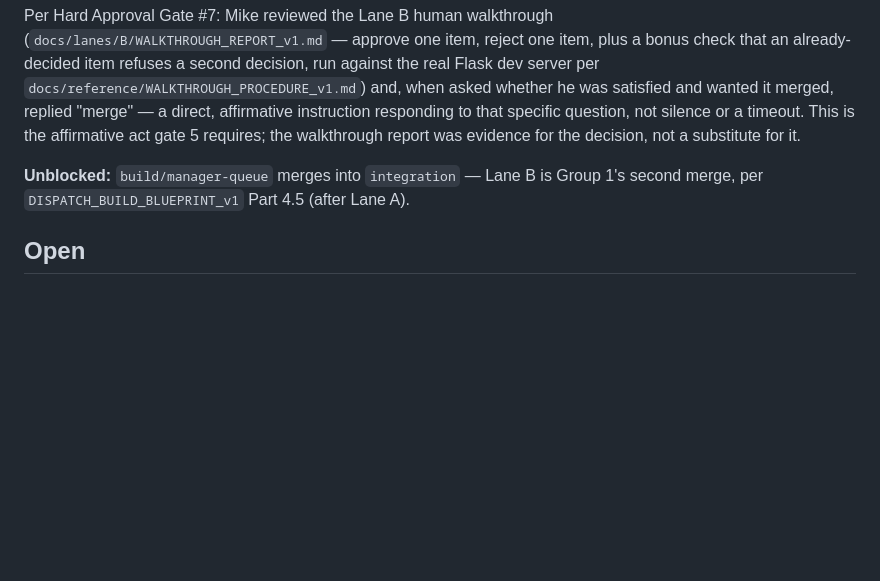
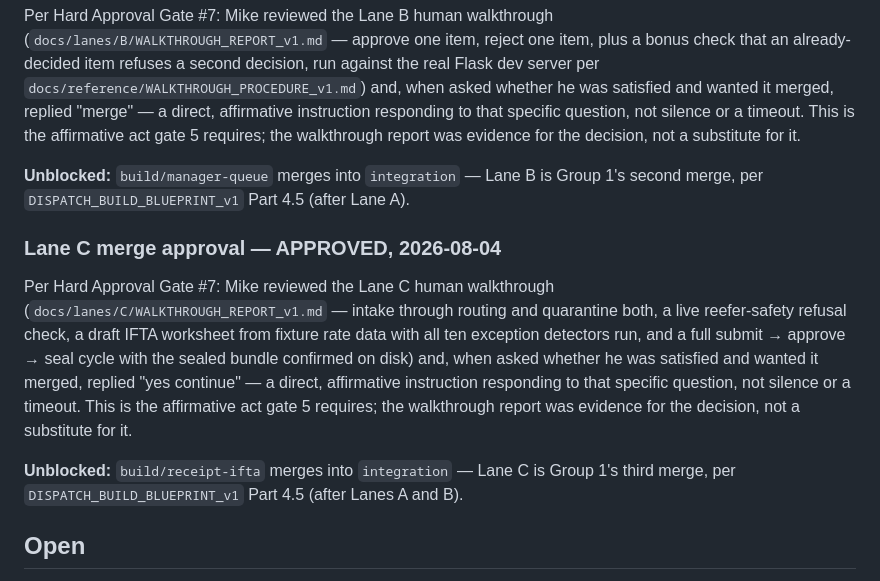
Before and after one commit to jax1313-outlook/Hold, a Markdown page: docs/decisions/DECISION_LOG.md, the part around the change. Drawn GitHub-style; blank space fills up the shorter version.

Commit message:
Lane C: record merge approval
Mike approved the Lane C walkthrough and instructed the merge in
response to being asked whether he was satisfied -- the affirmative
act Hard Approval Gate #7 requires. Recorded in DECISION_LOG.md and as
a sign-off addendum on WALKTHROUGH_REPORT_v1.md.

```diff
--- a/docs/decisions/DECISION_LOG.md
+++ b/docs/decisions/DECISION_LOG.md
@@ -113,6 +113,23 @@ report was evidence for the decision, not a substitute for it.
 Group 1's second merge, per `DISPATCH_BUILD_BLUEPRINT_v1` Part 4.5
 (after Lane A).
 
+### Lane C merge approval — APPROVED, 2026-08-04
+
+Per Hard Approval Gate #7: Mike reviewed the Lane C human walkthrough
+(`docs/lanes/C/WALKTHROUGH_REPORT_v1.md` — intake through routing and
+quarantine both, a live reefer-safety refusal check, a draft IFTA
+worksheet from fixture rate data with all ten exception detectors run,
+and a full submit → approve → seal cycle with the sealed bundle
+confirmed on disk) and, when asked whether he was satisfied and wanted it
+merged, replied "yes continue" — a direct, affirmative instruction
+responding to that specific question, not silence or a timeout. This is
+the affirmative act gate 5 requires; the walkthrough report was evidence
+for the decision, not a substitute for it.
+
+**Unblocked:** `build/receipt-ifta` merges into `integration` — Lane C is
+Group 1's third merge, per `DISPATCH_BUILD_BLUEPRINT_v1` Part 4.5 (after
+Lanes A and B).
+
 ## Open
 
 (none — all four originally-held items, plus the Lane A and Lane B merge
```
Also changed, not shown: 2 other files.
